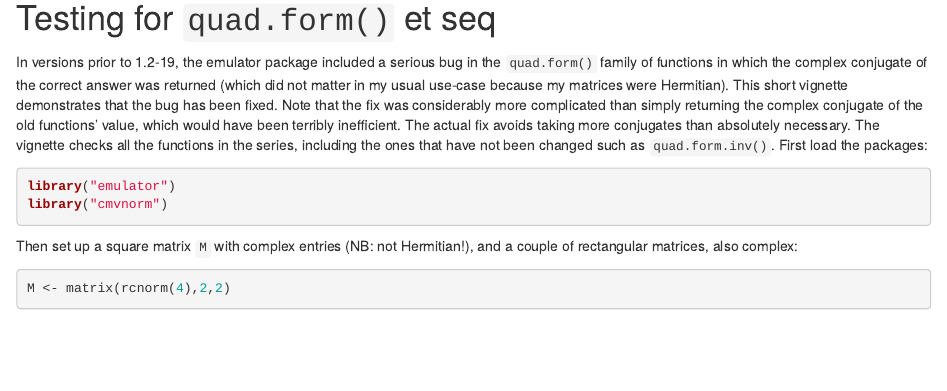
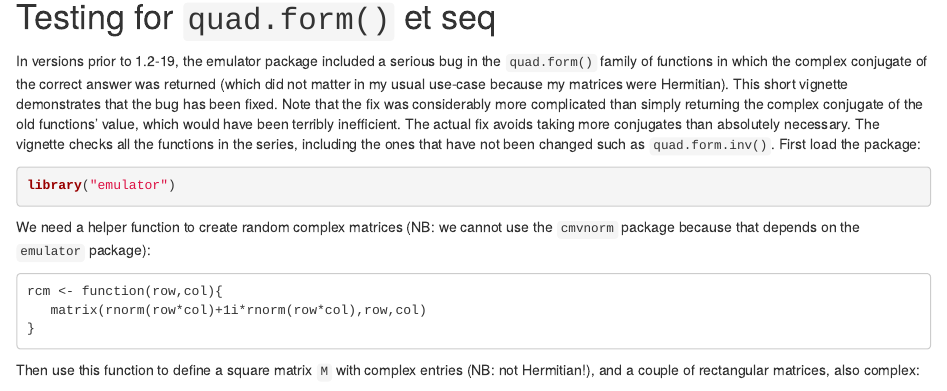
Before and after one commit to RobinHankin/emulator, an R Markdown document (vignettes/quad_form_test.Rmd): the page in a window 1100 px wide, from 140 px down. Rendered offline with R 4.5, knitr and Pandoc, with nearby package versions; code that draws random numbers runs with fixed seeds of ours; some code elsewhere in the file could not run offline.

Commit message:
remove the dependence on the cmvnorm package (because that depends on the emulator package)

````diff
--- a/vignettes/quad_form_test.Rmd
+++ b/vignettes/quad_form_test.Rmd
@@ -25,15 +25,25 @@ conjugate of the old functions' value, which would have been terribly
 inefficient.  The actual fix avoids taking more conjugates than
 absolutely necessary.  The vignette checks all the functions in the
 series, including the ones that have not been changed such as
-```quad.form.inv()```.  First load the packages:
+```quad.form.inv()```.  First load the package:
 
 ```{r}
 library("emulator")
-library("cmvnorm")
+
 ```
 
-Then set up a square matrix ```M``` with complex entries (NB: not
-Hermitian!), and a couple of rectangular matrices, also complex:
+We need a helper function to create random complex matrices (NB: we
+cannot use the ```cmvnorm``` package because that depends on the
+```emulator``` package):
+
+```
+rcm <- function(row,col){
+   matrix(rnorm(row*col)+1i*rnorm(row*col),row,col)
+}
+```
+
+Then use this function to define a square matrix ```M``` with complex
+entries (NB: not Hermitian!), and a couple of rectangular matrices,
+also complex:
 
 ```{r}
-M <- matrix(rcnorm(4),2,2)
````
Also changed, not shown: vignettes/quad_form_test.Rmd (10 more changed lines).
